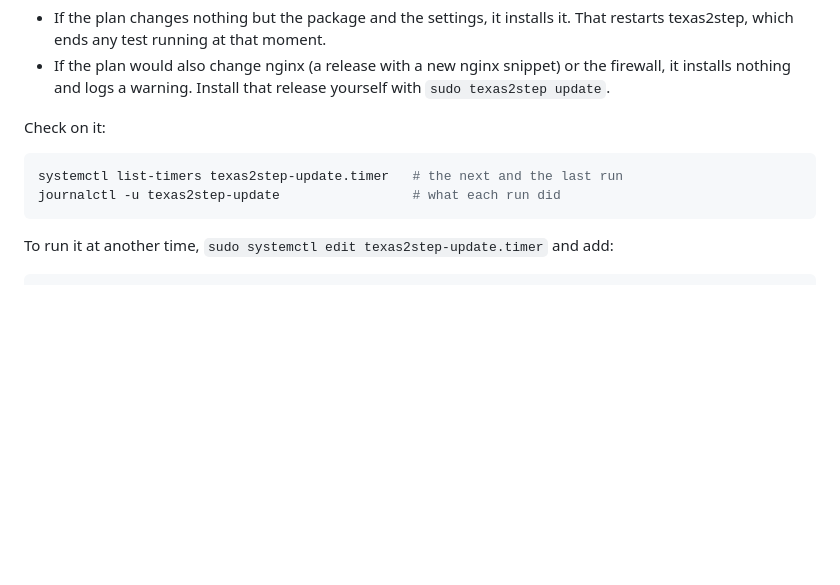
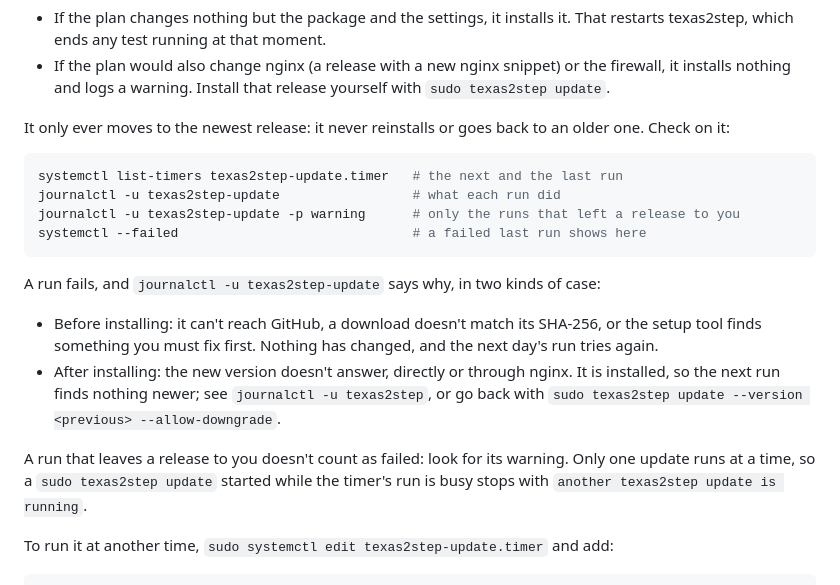
Before and after one commit to robert-patrick-texas/texas2step, a Markdown page: docs/install.md, the part around one of its changes. Drawn GitHub-style; blank space fills up the shorter version.

````diff
--- a/docs/install.md
+++ b/docs/install.md
@@ -388,12 +444,28 @@ above. Then:
   firewall, it installs nothing and logs a warning. Install that release yourself with
   `sudo texas2step update`.
 
-Check on it:
+It only ever moves to the newest release: it never reinstalls or goes back to an older
+one. Check on it:
 
 ```bash
 systemctl list-timers texas2step-update.timer   # the next and the last run
 journalctl -u texas2step-update                 # what each run did
+journalctl -u texas2step-update -p warning      # only the runs that left a release to you
+systemctl --failed                              # a failed last run shows here
 ```
+
+A run fails, and `journalctl -u texas2step-update` says why, in two kinds of case:
+
+* Before installing: it can't reach GitHub, a download doesn't match its SHA-256, or
+  the setup tool finds something you must fix first. Nothing has changed, and the next
+  day's run tries again.
+* After installing: the new version doesn't answer, directly or through nginx. It is
+  installed, so the next run finds nothing newer; see `journalctl -u texas2step`, or go
+  back with `sudo texas2step update --version <previous> --allow-downgrade`.
+
+A run that leaves a release to you doesn't count as failed: look for its warning. Only
+one update runs at a time, so a `sudo texas2step update` started while the timer's run
+is busy stops with `another texas2step update is running`.
 
 To run it at another time, `sudo systemctl edit texas2step-update.timer` and add:
 
````
Also changed, not shown: other parts of docs/install.md (+63 -7 lines).
